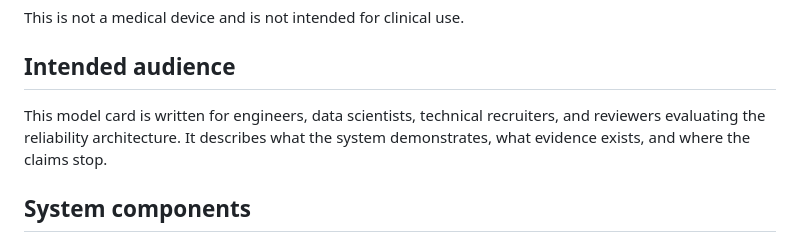
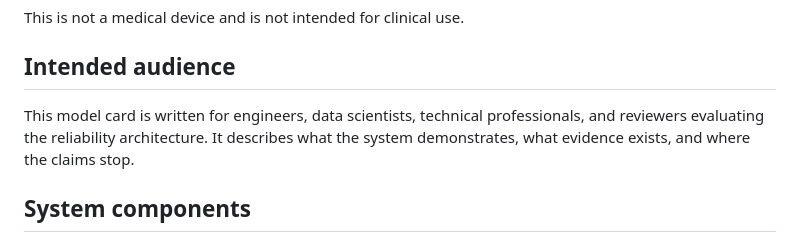
Before and after one commit to Saltef/handofflens, a Markdown page: MODEL_CARD.md, the part around the change. GitHub-like rendering.

Commit message:
Update intended audience description for clarity

```diff
--- a/MODEL_CARD.md
+++ b/MODEL_CARD.md
@@ -8,7 +8,7 @@ This is not a medical device and is not intended for clinical use.
 
 ## Intended audience
 
-This model card is written for engineers, data scientists, technical recruiters, and reviewers evaluating the reliability architecture. It describes what the system demonstrates, what evidence exists, and where the claims stop.
+This model card is written for engineers, data scientists, technical professionals, and reviewers evaluating the reliability architecture. It describes what the system demonstrates, what evidence exists, and where the claims stop.
 
 ## System components
 
```
